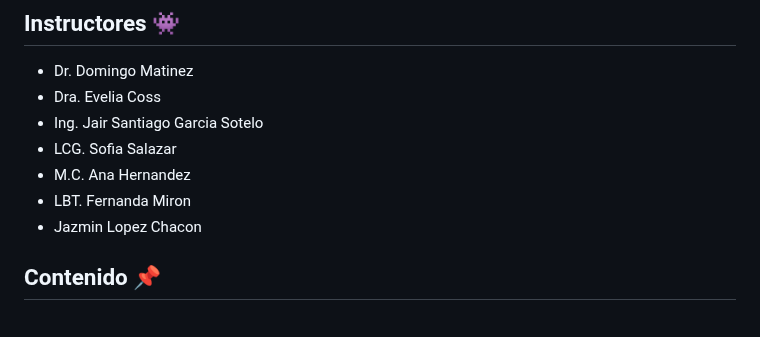
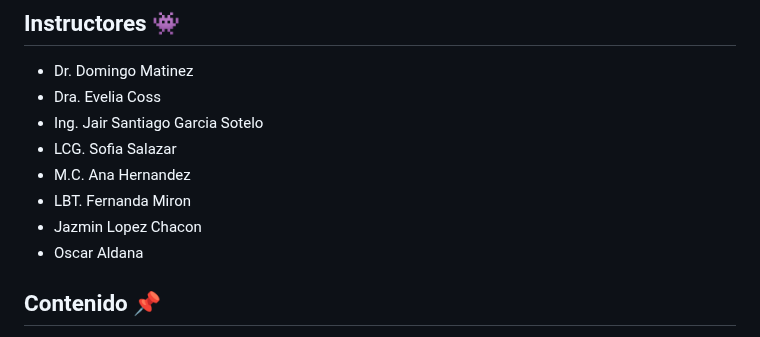
Before and after one commit to EveliaCoss/ViernesBioinfo2023, a Markdown page: README.md, the part around the change. GitHub-like rendering.

```diff
--- a/README.md
+++ b/README.md
@@ -27,6 +27,7 @@ Da click en el siguiente link: https://docs.google.com/forms/d/e/1FAIpQLSfZs6S0K
 - M.C. Ana Hernandez
 - LBT. Fernanda Miron
 - Jazmin Lopez Chacon
+- Oscar Aldana
 
 ## Contenido 📌
 
```
